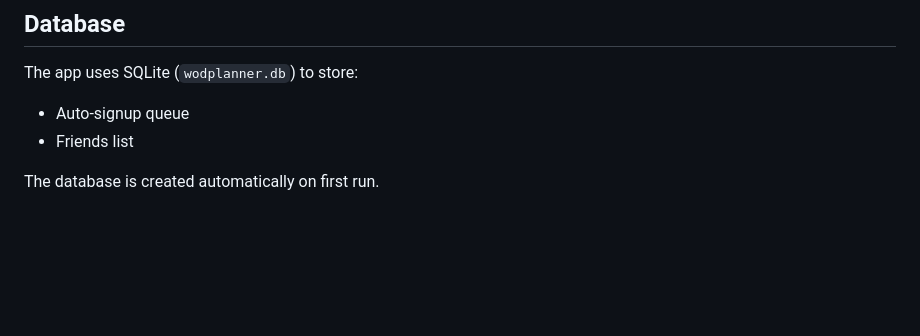
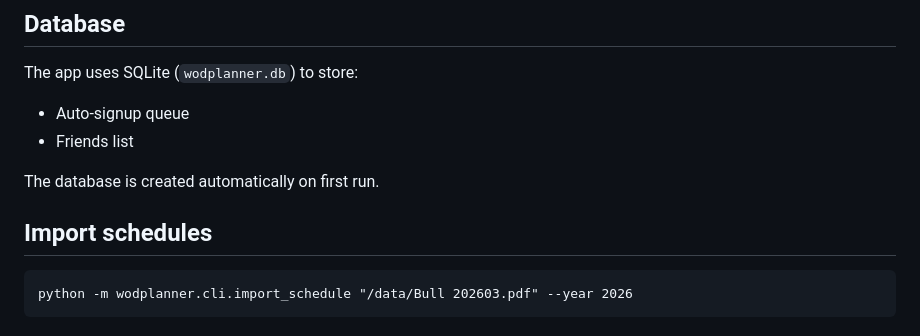
Before and after one commit to sebastiaankok/wodplanner, a Markdown page: README.md, the part around the change. Rendered like a GitHub page; blank space fills up the shorter version.

Commit message:
docs: add import schedule command

````diff
--- a/README.md
+++ b/README.md
@@ -147,3 +147,9 @@ The app uses SQLite (`wodplanner.db`) to store:
 - Friends list
 
 The database is created automatically on first run.
+
+## Import schedules
+
+```
+python -m wodplanner.cli.import_schedule "/data/Bull 202603.pdf" --year 2026
+```
````
